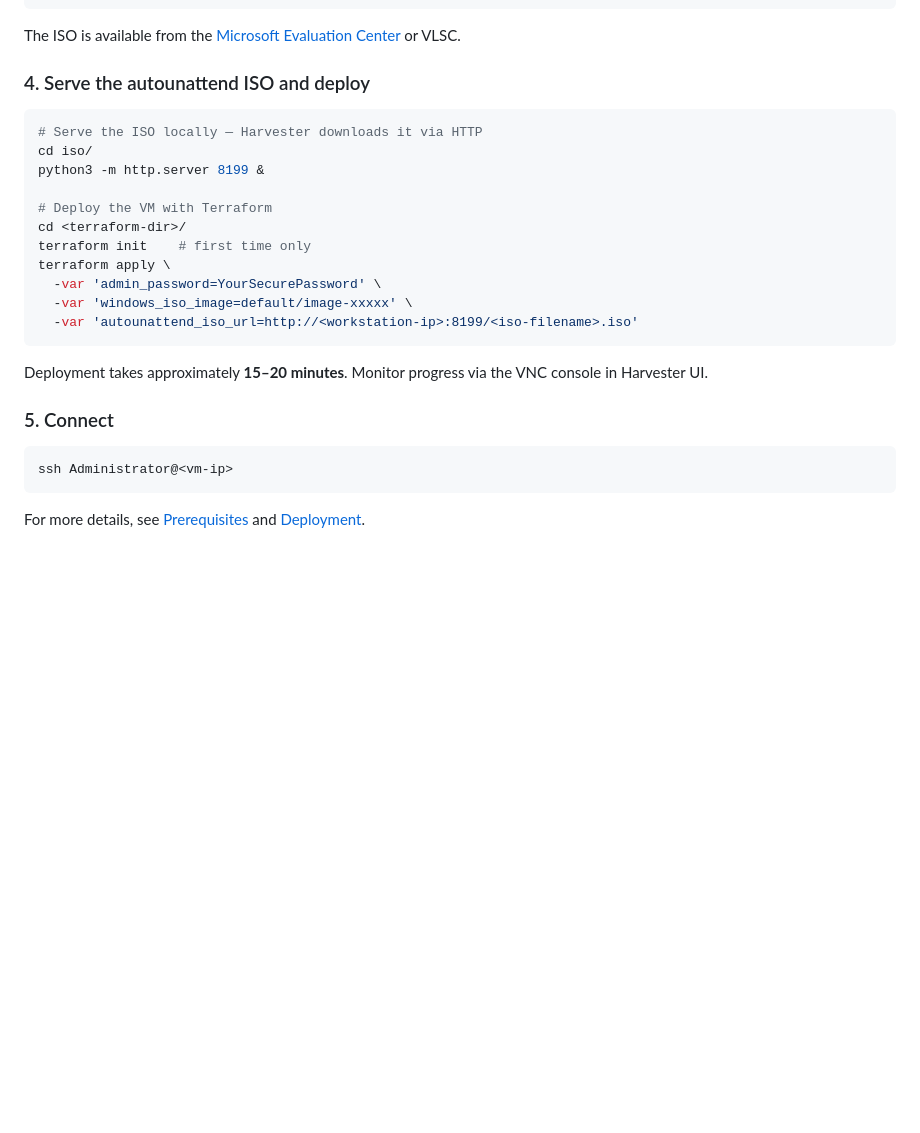
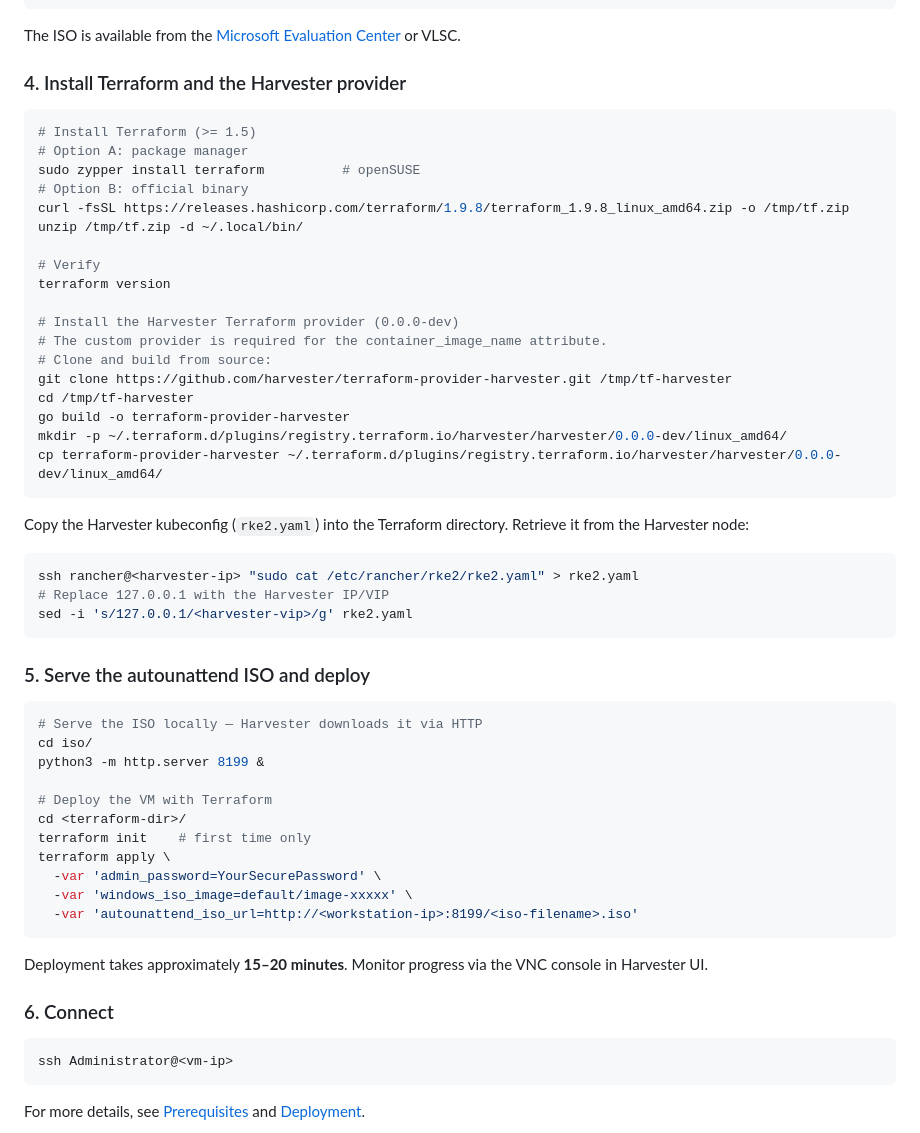
Before and after one commit to jniedergang/HarvesterAutoMS, a Markdown page: GUIDE.md, the part around the change. GitHub-like rendering; blank space fills up the shorter version.

````diff
--- a/GUIDE.md
+++ b/GUIDE.md
@@ -86,7 +86,39 @@ Harvester UI > Images > Create > Upload File
 
 The ISO is available from the [Microsoft Evaluation Center](https://www.microsoft.com/en-us/evalcenter/evaluate-windows-server-2025) or VLSC.
 
-### 4. Serve the autounattend ISO and deploy
+### 4. Install Terraform and the Harvester provider
+
+```bash
+# Install Terraform (>= 1.5)
+# Option A: package manager
+sudo zypper install terraform          # openSUSE
+# Option B: official binary
+curl -fsSL https://releases.hashicorp.com/terraform/1.9.8/terraform_1.9.8_linux_amd64.zip -o /tmp/tf.zip
+unzip /tmp/tf.zip -d ~/.local/bin/
+
+# Verify
+terraform version
+
+# Install the Harvester Terraform provider (0.0.0-dev)
+# The custom provider is required for the container_image_name attribute.
+# Clone and build from source:
+git clone https://github.com/harvester/terraform-provider-harvester.git /tmp/tf-harvester
+cd /tmp/tf-harvester
+go build -o terraform-provider-harvester
+mkdir -p ~/.terraform.d/plugins/registry.terraform.io/harvester/harvester/0.0.0-dev/linux_amd64/
+cp terraform-provider-harvester ~/.terraform.d/plugins/registry.terraform.io/harvester/harvester/0.0.0-dev/linux_amd64/
+```
+
+Copy the Harvester kubeconfig (`rke2.yaml`) into the Terraform directory.
+Retrieve it from the Harvester node:
+
+```bash
+ssh rancher@<harvester-ip> "sudo cat /etc/rancher/rke2/rke2.yaml" > rke2.yaml
+# Replace 127.0.0.1 with the Harvester IP/VIP
+sed -i 's/127.0.0.1/<harvester-vip>/g' rke2.yaml
+```
+
+### 5. Serve the autounattend ISO and deploy
 
 ```bash
 # Serve the ISO locally — Harvester downloads it via HTTP
@@ -104,7 +136,7 @@ terraform apply \
 
 Deployment takes approximately **15–20 minutes**. Monitor progress via the VNC console in Harvester UI.
 
-### 5. Connect
+### 6. Connect
 
 ```bash
 ssh Administrator@<vm-ip>
````
Also changed, not shown: GUIDE-fr.md (+35 -2 lines), README.md (+34 -2 lines).
